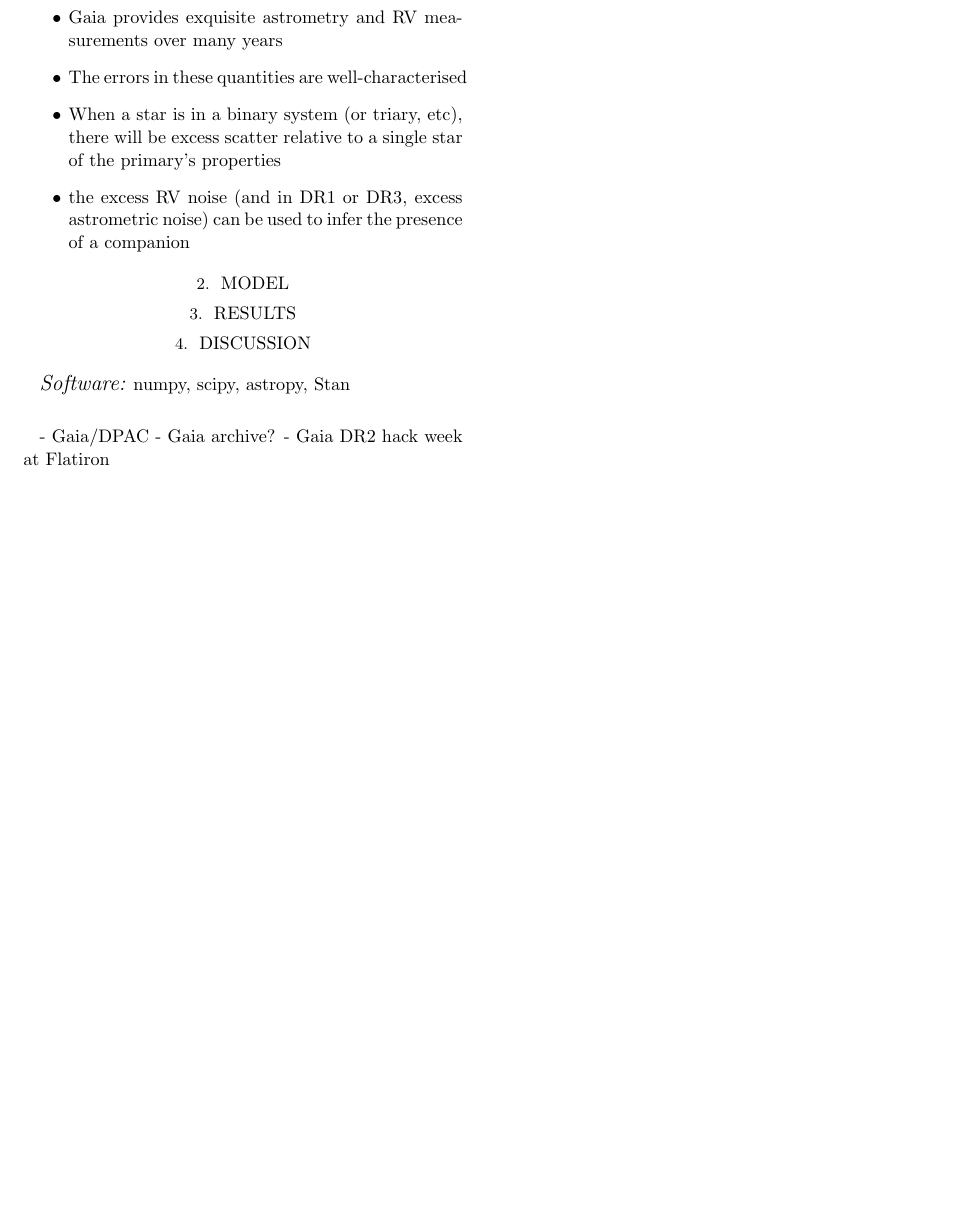
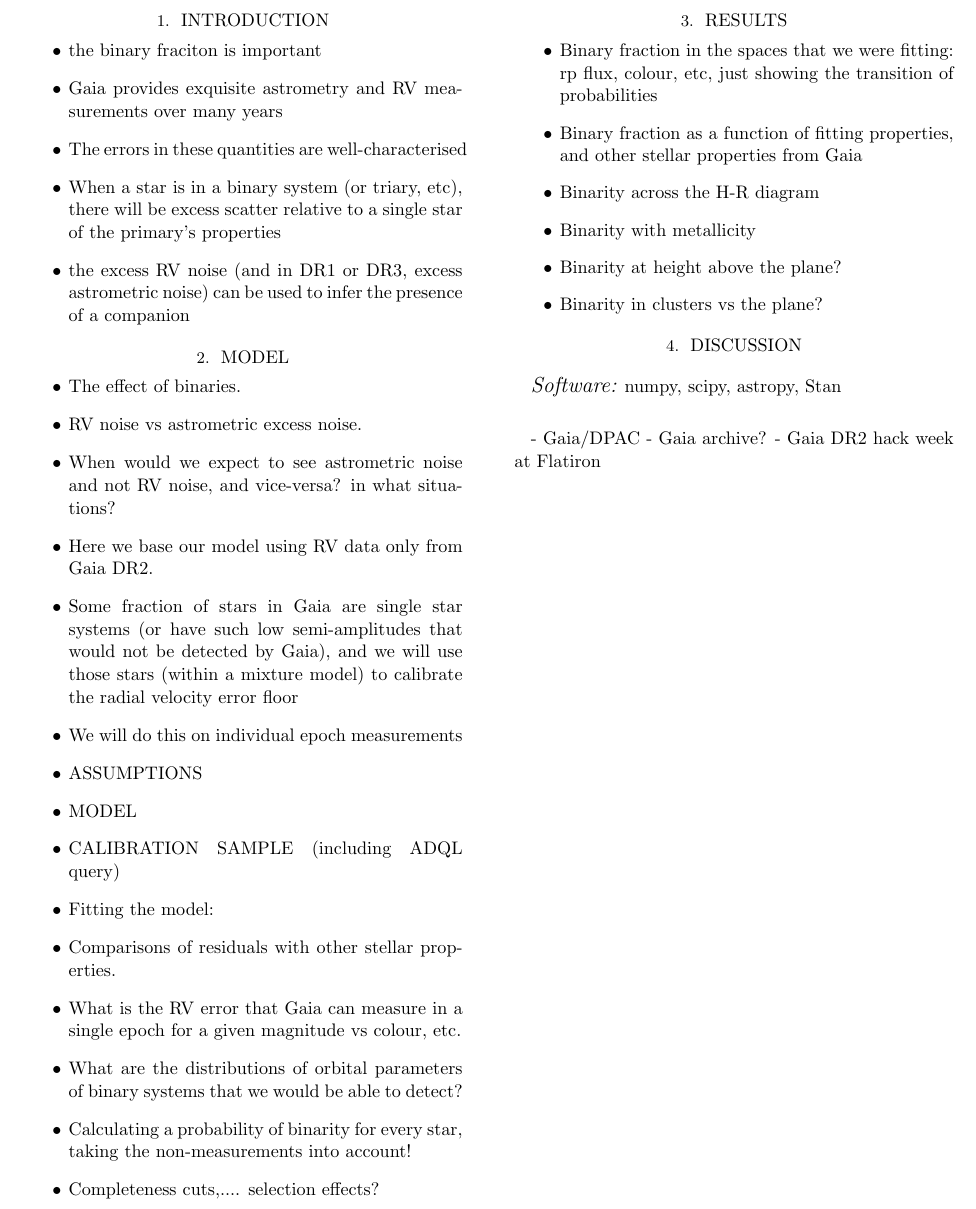
Before and after one commit to andycasey/velociraptor, a LaTeX paper (article/ms.tex): part of page 2 of 2, cut at the place of the change, the shorter picture padded with empty space. Compiled offline with LaTeX, dvips and Ghostscript.

Commit message:
actual dot points

```diff
--- a/article/ms.tex
+++ b/article/ms.tex
@@ -62,50 +62,55 @@ Velociraptors can't see you if you don't move. (\Gaia can see you if you can.)
 
 \section{Model}
 
-% The effect of binaries.
+\begin{itemize}
+\item The effect of binaries.
 
-% RV noise vs astrometric excess noise.
+\item RV noise vs astrometric excess noise.
 
-% When would we expect to see astrometric noise and not RV noise, and vice-versa? in what situations?
+\item When would we expect to see astrometric noise and not RV noise, and vice-versa? in what situations?
 
-% Here we base our model using RV data only from Gaia DR2.
+\item Here we base our model using RV data only from Gaia DR2.
 
-% Some fraction of stars in Gaia are single star systems (or have such low semi-amplitudes that would not be detected by Gaia), and we will use those stars (within a mixture model) to calibrate the radial velocity error floor
+\item Some fraction of stars in Gaia are single star systems (or have such low semi-amplitudes that would not be detected by Gaia), and we will use those stars (within a mixture model) to calibrate the radial velocity error floor
 
-% We will do this on individual epoch measurements
+\item We will do this on individual epoch measurements
 
-% ASSUMPTIONS
+\item ASSUMPTIONS
 
-% MODEL
+\item MODEL
 
-% CALIBRATION SAMPLE (including ADQL query)
+\item CALIBRATION SAMPLE (including ADQL query)
 
-% Fitting the model:
+\item Fitting the model:
 
-% Comparisons of residuals with other stellar properties.
+\item Comparisons of residuals with other stellar properties.
 
-% What is the RV error that Gaia can measure in a single epoch for a given magnitude vs colour, etc.
+\item What is the RV error that Gaia can measure in a single epoch for a given magnitude vs colour, etc.
 
-% What are the distributions of orbital parameters of binary systems that we would be able to detect?
+\item What are the distributions of orbital parameters of binary systems that we would be able to detect?
 
-% Calculating a probability of binarity for every star, taking the non-measurements into account!
+\item Calculating a probability of binarity for every star, taking the non-measurements into account!
 
-% Completeness cuts,.... selection effects?
+\item Completeness cuts,.... selection effects?
+
+\end{itemize}
 
 \section{Results}
 
-% Binary fraction in the spaces that we were fitting: rp flux, colour, etc, just showing the transition of  probabilities
+\begin{itemize}
 
-% Binary fraction as a function of fitting properties, and other stellar properties from Gaia
+\item Binary fraction in the spaces that we were fitting: rp flux, colour, etc, just showing the transition of  probabilities
 
-% Binarity across the H-R diagram
+\item Binary fraction as a function of fitting properties, and other stellar properties from Gaia
 
-% Binarity with metallicity
+\item Binarity across the H-R diagram
 
-% Binarity at height above the plane?
+\item Binarity with metallicity
 
-% Binarity in clusters vs the plane?
+\item Binarity at height above the plane?
 
+\item Binarity in clusters vs the plane?
+\end{itemize}
 
 \section{Discussion}
 
```
